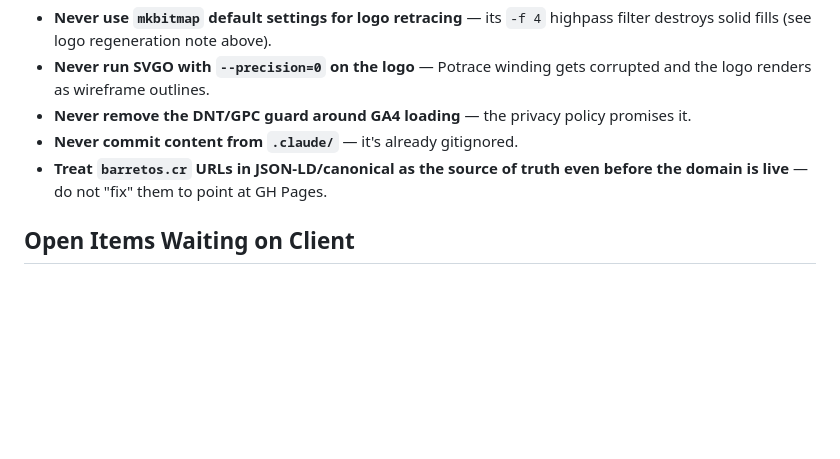
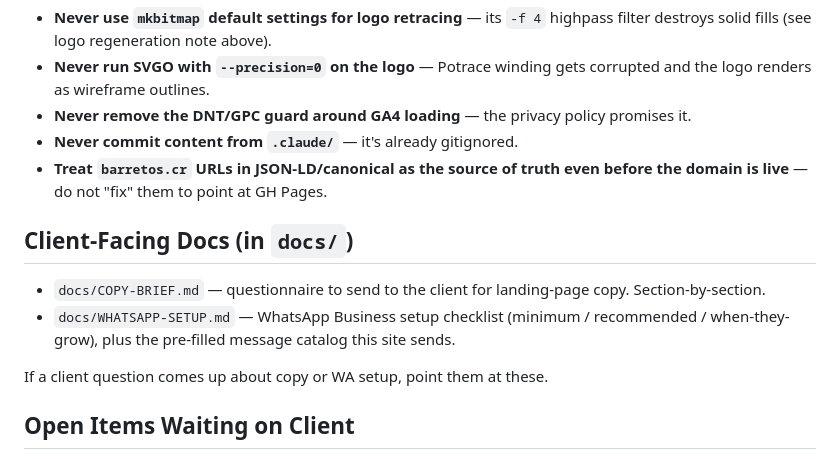
Before and after one commit to codealabcr/barretoscr, a Markdown page: CLAUDE.md, the part around the change. Drawn GitHub-style; blank space fills up the shorter version.

```diff
--- a/CLAUDE.md
+++ b/CLAUDE.md
@@ -134,6 +134,13 @@ If you add or remove a third-party processor (e.g. adding Meta Pixel later), upd
 - **Never commit content from `.claude/`** — it's already gitignored.
 - **Treat `barretos.cr` URLs in JSON-LD/canonical as the source of truth even before the domain is live** — do not "fix" them to point at GH Pages.
 
+## Client-Facing Docs (in `docs/`)
+
+- `docs/COPY-BRIEF.md` — questionnaire to send to the client for landing-page copy. Section-by-section.
+- `docs/WHATSAPP-SETUP.md` — WhatsApp Business setup checklist (minimum / recommended / when-they-grow), plus the pre-filled message catalog this site sends.
+
+If a client question comes up about copy or WA setup, point them at these.
+
 ## Open Items Waiting on Client
 
 - Real catalog photos (replace 11 Unsplash placeholders + complete alt text)
```
Also changed, not shown: docs/COPY-BRIEF.md (added, +71 -0 lines), docs/WHATSAPP-SETUP.md (added, +80 -0 lines).
